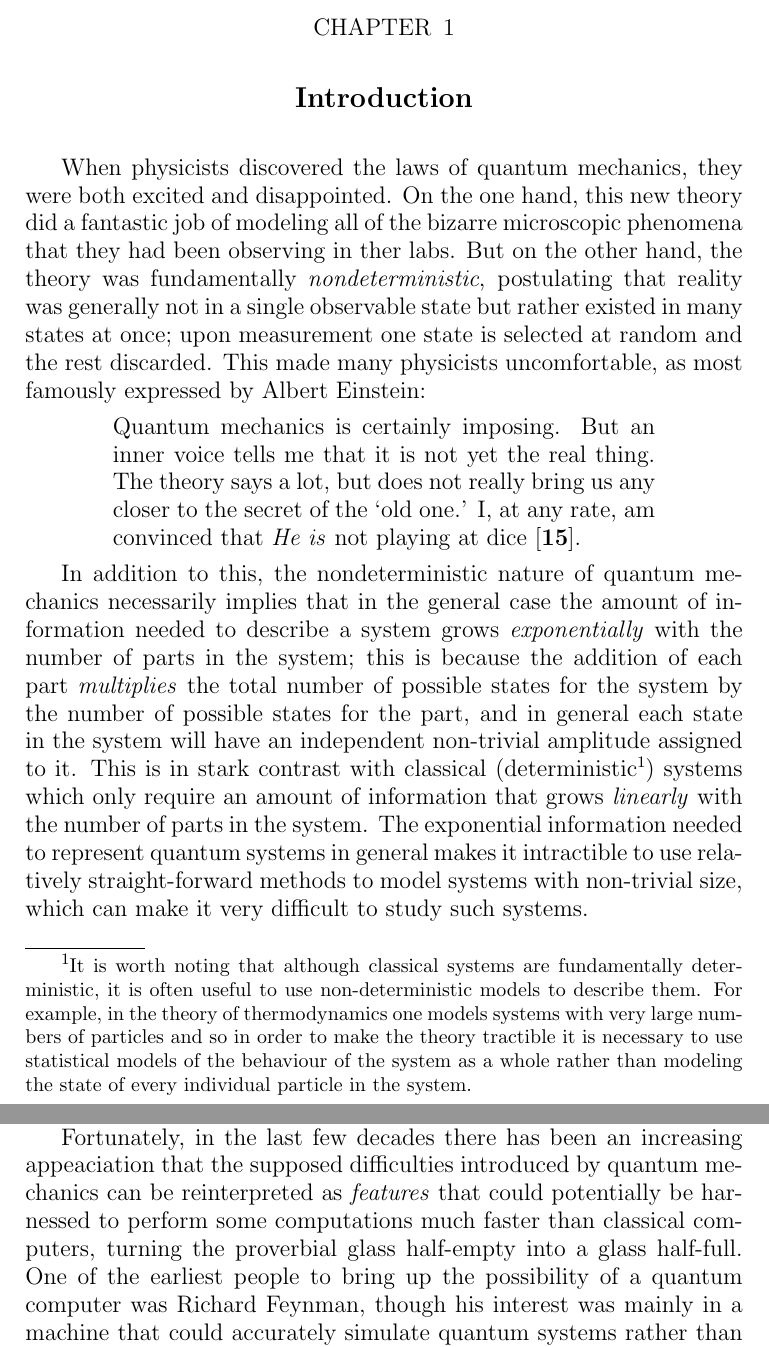
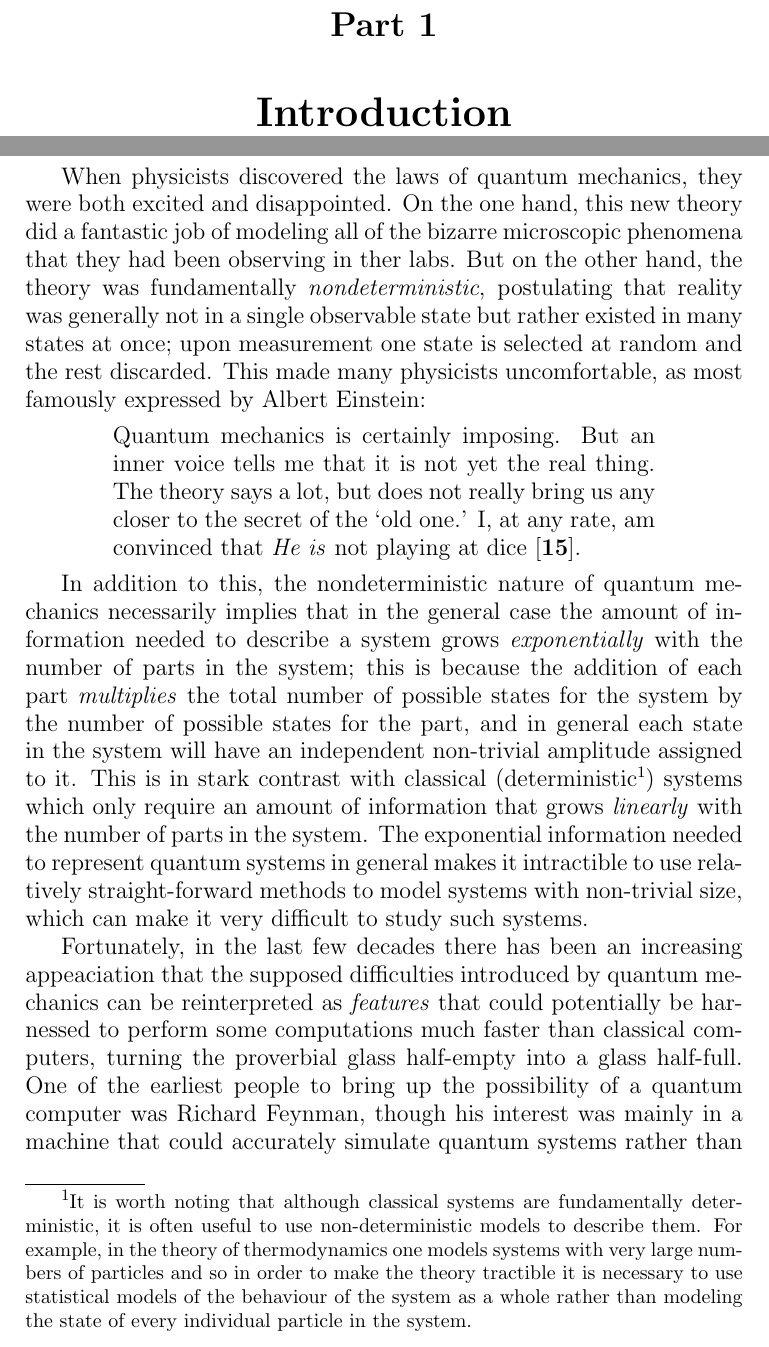
Before and after one commit to gcross/Thesis, a LaTeX thesis (thesis.tex): two parts of pages 7 and 8 of 139, joined at a grey line, cut at the place of the change. Compiled offline with pdfLaTeX.

Commit message:
Promoted the Introduction from Chapter to Part

```diff
--- a/thesis.tex
+++ b/thesis.tex
@@ -84,7 +84,7 @@ Abstract goes here.
 %@+node:gcross.20110318151522.1295: ** Table of Contents
 \tableofcontents
 %@+node:gcross.20110314174620.1276: ** Introduction
-\chapter{Introduction}
+\part{Introduction}
 
 When physicists discovered the laws of quantum mechanics, they were both excited and disappointed.  On the one hand, this new theory did a fantastic job of modeling all of the bizarre microscopic phenomena that they had been observing in ther labs.  But on the other hand, the theory was fundamentally \emph{nondeterministic}, postulating that reality was generally not in a single observable state but rather existed in many states at once; upon measurement one state is selected at random and the rest discarded.  This made many physicists uncomfortable, as most famously expressed by Albert Einstein:
 
```
